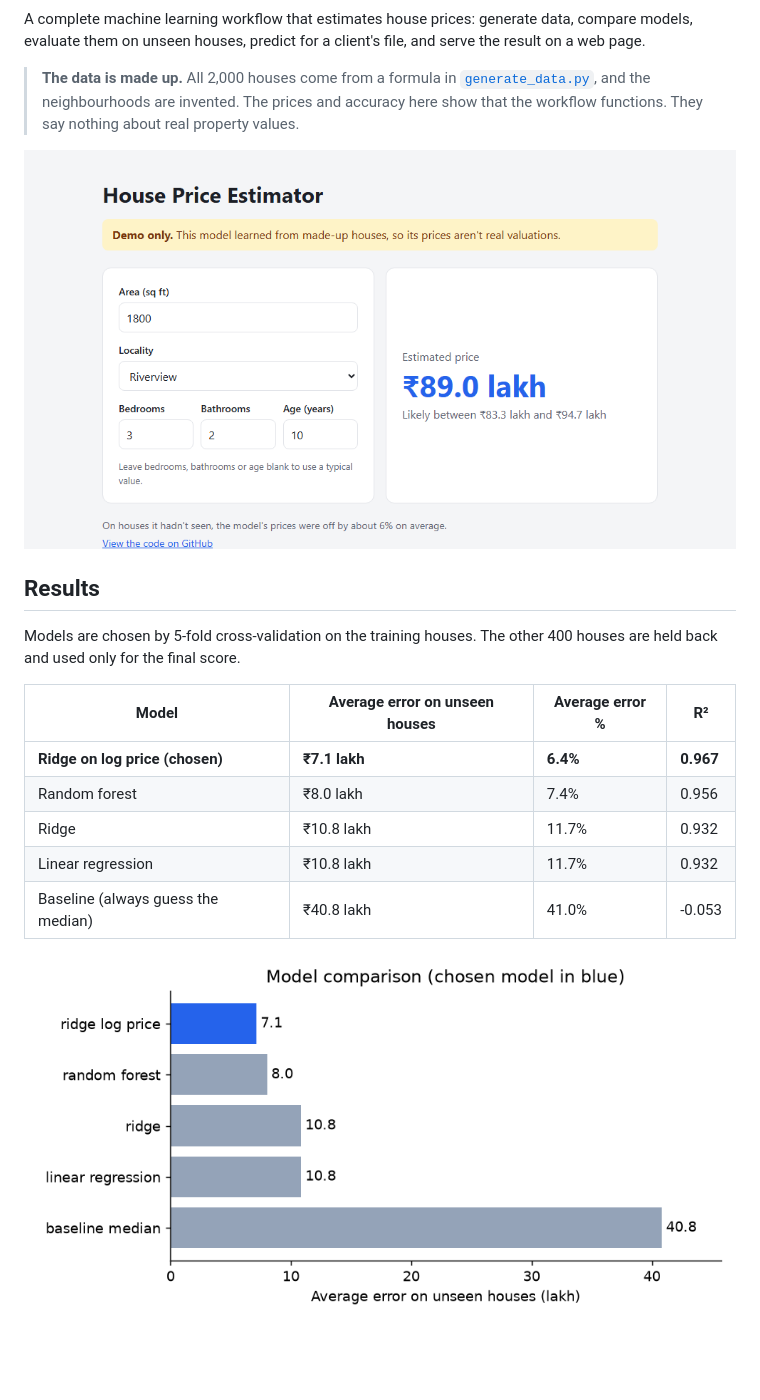
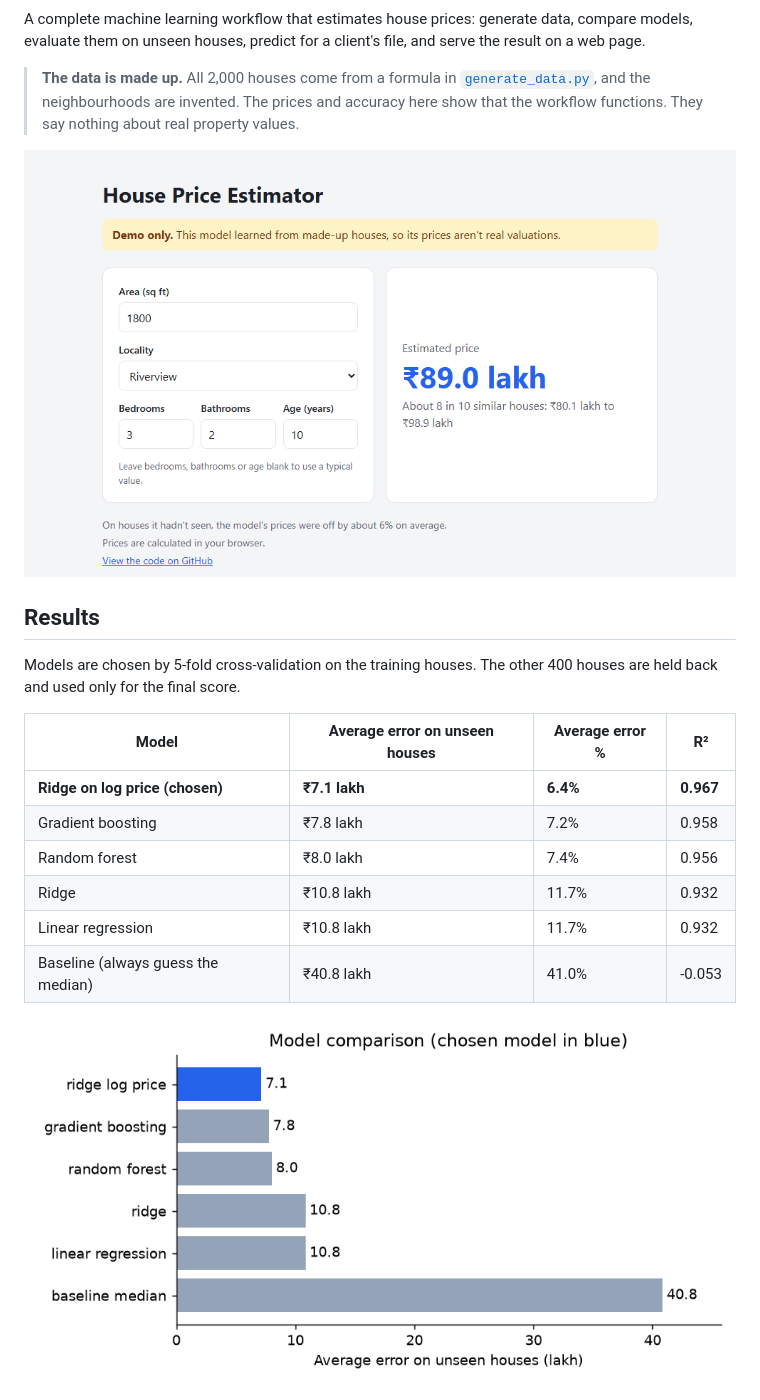
Before and after one commit to Kishore-1011/House_Price_Prediction, a Markdown page: README.md, the part around the change printed below. GitHub-like rendering; pictures changed too: reports/figures/demo.png, reports/figures/model_comparison.png; blank space fills up the shorter version.

```diff
--- a/README.md
+++ b/README.md
@@ -20,6 +20,7 @@ Models are chosen by 5-fold cross-validation on the training houses. The other 4
 | Model | Average error on unseen houses | Average error % | R² |
 |---|---|---|---|
 | **Ridge on log price (chosen)** | **₹7.1 lakh** | **6.4%** | **0.967** |
+| Gradient boosting | ₹7.8 lakh | 7.2% | 0.958 |
 | Random forest | ₹8.0 lakh | 7.4% | 0.956 |
 | Ridge | ₹10.8 lakh | 11.7% | 0.932 |
 | Linear regression | ₹10.8 lakh | 11.7% | 0.932 |
```
Also changed, not shown: other parts of README.md (+32 -1 lines), reports/figures/predicted_vs_actual.png, 10 other files.
